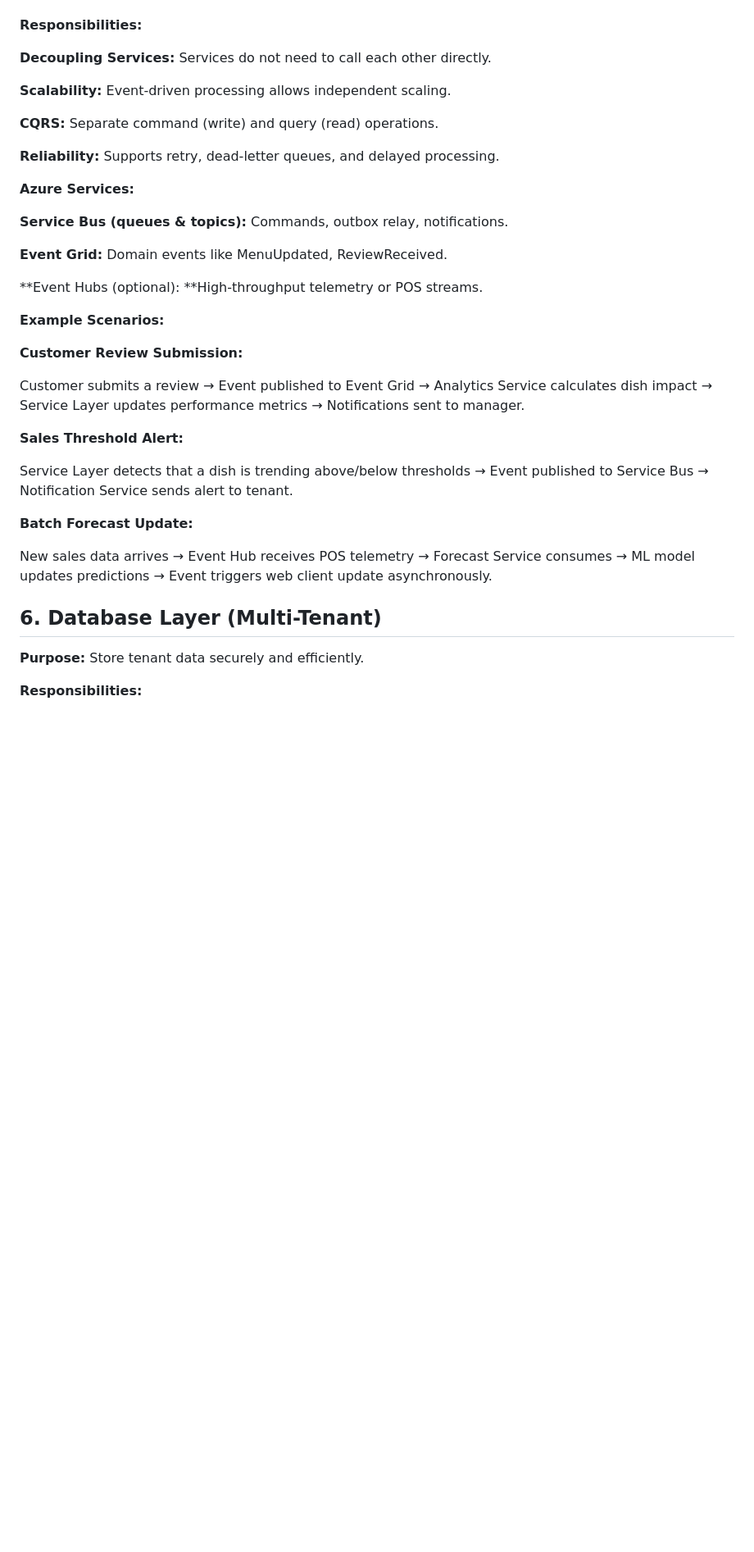
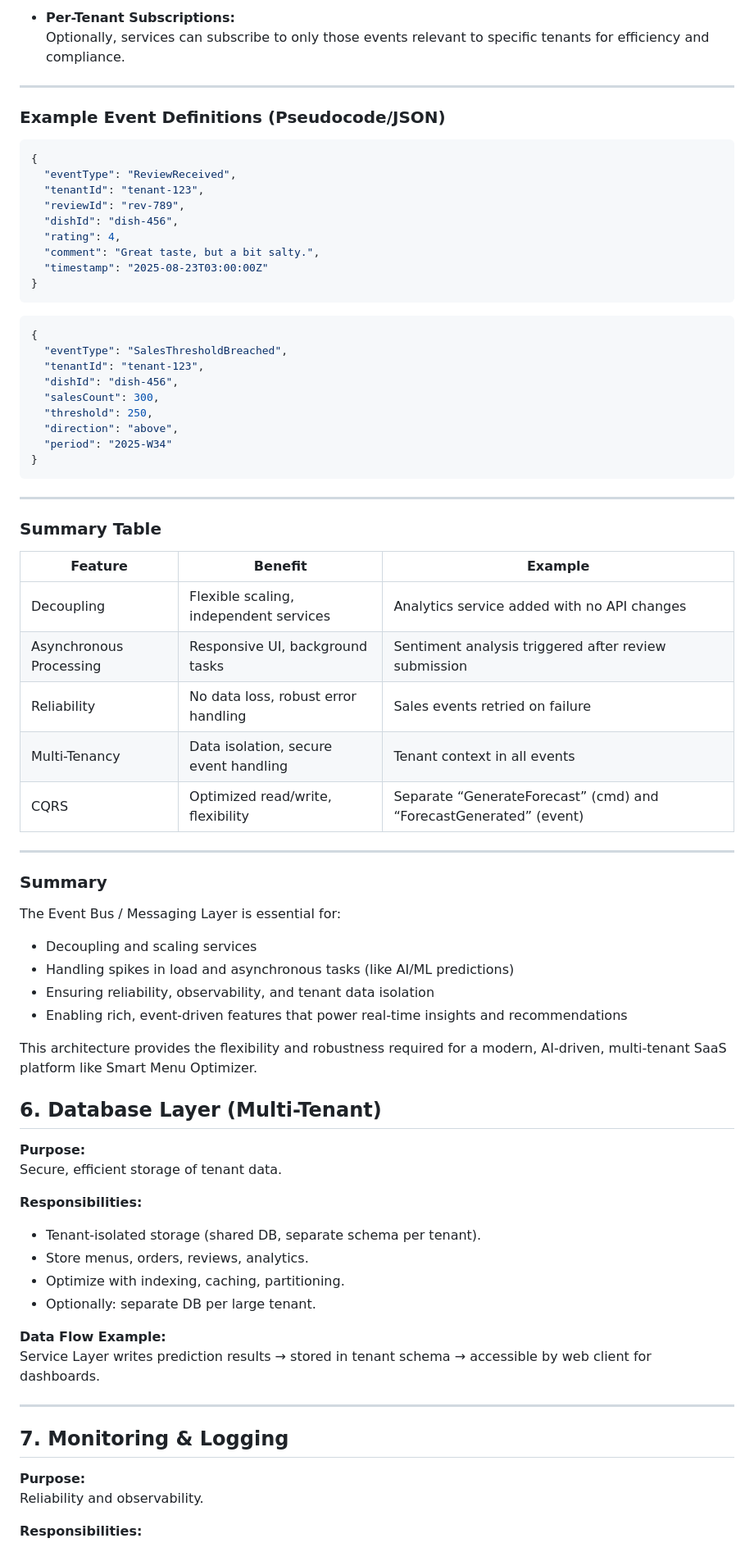
Before and after one commit to dariemcarlosdev/SmartMenuOptim, a Markdown page: README.md, the part around one of its changes. Shown at 82% size. GitHub-like rendering; blank space fills up the shorter version.

````diff
--- a/README.md
+++ b/README.md
@@ -178,39 +255,79 @@ Decoupled, asynchronous AI processing ensures scalability and responsiveness.
+- **Per-Tenant Subscriptions:**
+  Optionally, services can subscribe to only those events relevant to specific tenants for efficiency and compliance.
+
+---
+
+### **Example Event Definitions (Pseudocode/JSON)**
+
+```json
+{
+  "eventType": "ReviewReceived",
+  "tenantId": "tenant-123",
+  "reviewId": "rev-789",
+  "dishId": "dish-456",
+  "rating": 4,
+  "comment": "Great taste, but a bit salty.",
+  "timestamp": "2025-08-23T03:00:00Z"
+}
+```
+```json
+{
+  "eventType": "SalesThresholdBreached",
+  "tenantId": "tenant-123",
+  "dishId": "dish-456",
+  "salesCount": 300,
+  "threshold": 250,
+  "direction": "above",
+  "period": "2025-W34"
+}
+```
+
+---
+
+### **Summary Table**
+
+| Feature                     | Benefit                                  | Example                                  |
+|-----------------------------|------------------------------------------|------------------------------------------|
+| Decoupling                  | Flexible scaling, independent services   | Analytics service added with no API changes |
+| Asynchronous Processing     | Responsive UI, background tasks          | Sentiment analysis triggered after review submission |
+| Reliability                 | No data loss, robust error handling      | Sales events retried on failure          |
+| Multi-Tenancy               | Data isolation, secure event handling    | Tenant context in all events             |
+| CQRS                        | Optimized read/write, flexibility        | Separate “GenerateForecast” (cmd) and “ForecastGenerated” (event) |
+
+---
+
+### **Summary**
+
+The Event Bus / Messaging Layer is essential for:
+- Decoupling and scaling services
+- Handling spikes in load and asynchronous tasks (like AI/ML predictions)
+- Ensuring reliability, observability, and tenant data isolation
+- Enabling rich, event-driven features that power real-time insights and recommendations
+
+This architecture provides the flexibility and robustness required for a modern, AI-driven, multi-tenant SaaS platform like Smart Menu Optimizer.
+
+
+## 6. Database Layer (Multi-Tenant)
+
+**Purpose:**
+Secure, efficient storage of tenant data.
 
 **Responsibilities:**
 
-**Decoupling Services:** Services do not need to call each other directly.
+- Tenant-isolated storage (shared DB, separate schema per tenant).
+- Store menus, orders, reviews, analytics.
+- Optimize with indexing, caching, partitioning.
+- Optionally: separate DB per large tenant.
 
-**Scalability:** Event-driven processing allows independent scaling.
+**Data Flow Example:**
+Service Layer writes prediction results → stored in tenant schema → accessible by web client for dashboards.
 
-**CQRS:** Separate command (write) and query (read) operations.
+---
 
-**Reliability:** Supports retry, dead-letter queues, and delayed processing.
+## 7. Monitoring & Logging
 
-**Azure Services:**
-
-**Service Bus (queues & topics):** Commands, outbox relay, notifications.
-
-**Event Grid:** Domain events like MenuUpdated, ReviewReceived.
-
-**Event Hubs (optional): **High-throughput telemetry or POS streams.
-
-**Example Scenarios:**
-
-**Customer Review Submission:**
-
-Customer submits a review → Event published to Event Grid → Analytics Service calculates dish impact → Service Layer updates performance metrics → Notifications sent to manager.
-
-**Sales Threshold Alert:**
-
-Service Layer detects that a dish is trending above/below thresholds → Event published to Service Bus → Notification Service sends alert to tenant.
-
-**Batch Forecast Update:**
-
-New sales data arrives → Event Hub receives POS telemetry → Forecast Service consumes → ML model updates predictions → Event triggers web client update asynchronously.
-
-## 6. Database Layer (Multi-Tenant)
-
-**Purpose:** Store tenant data securely and efficiently.
+**Purpose:**
+Reliability and observability.
 
 **Responsibilities:**
 
````
Also changed, not shown: other parts of README.md (+202 -146 lines).
